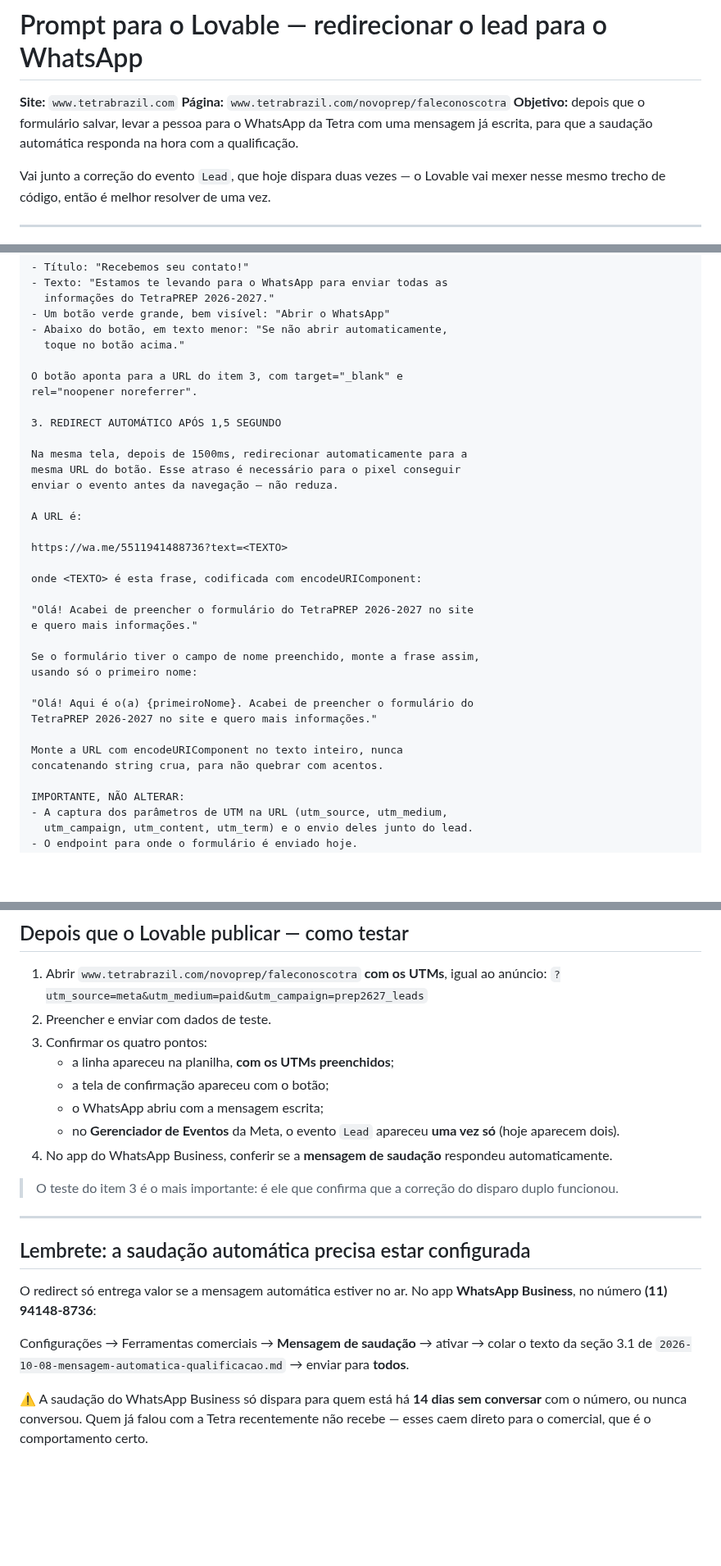
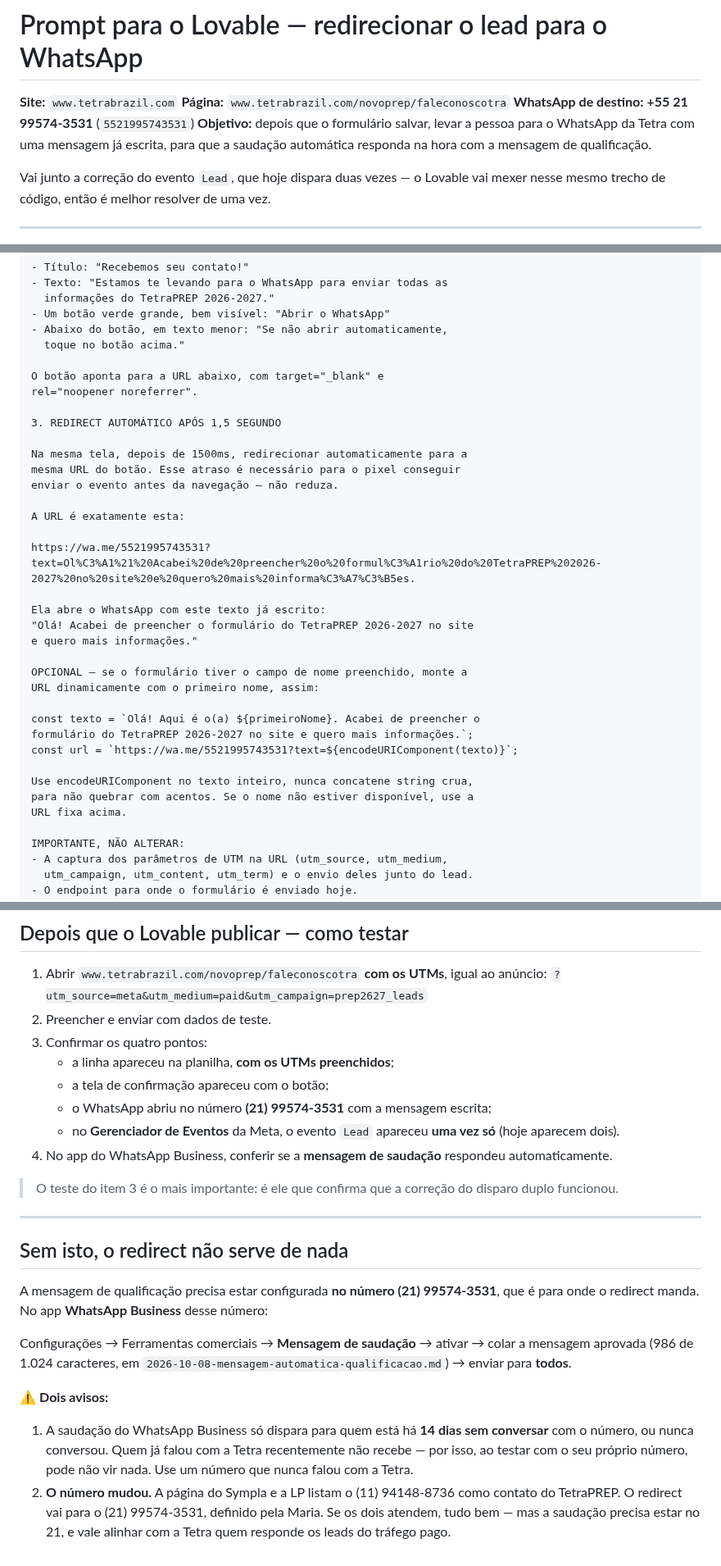
Before and after one commit to mariazeredostudios/trafegopago, a Markdown page: tetrabrazil/2026-10-08-prompt-lovable-whatsapp.md, 3 parts joined by grey strips. Shown at 82% size. GitHub-like rendering; blank space fills up the shorter version.

Commit message:
Atualiza o prompt do Lovable para o WhatsApp (21) 99574-3531
Troca o numero de destino do redirect: a versao anterior usava o
(11) 94148-8736, que e o contato listado no Sympla e na LP, e a Maria
definiu o (21) 99574-3531.

Inclui a URL do wa.me ja codificada, para o Lovable nao precisar
codificar, e a variante dinamica com o primeiro nome usando
encodeURIComponent.

Registra o aviso de que a saudacao precisa estar configurada no mesmo
numero do redirect, e de que ela so dispara para quem esta ha 14 dias
sem conversar com o numero, o que faz um teste com o proprio celular
parecer falha.

Co-Authored-By: Claude Opus 5 <noreply@anthropic.com>
Claude-Session: https://claude.ai/code/session_011rUJgDgaLxLdRbEmUV1w2S

```diff
--- a/tetrabrazil/2026-10-08-prompt-lovable-whatsapp.md
+++ b/tetrabrazil/2026-10-08-prompt-lovable-whatsapp.md
@@ -2,9 +2,10 @@
 
 **Site:** `www.tetrabrazil.com`
 **Página:** `www.tetrabrazil.com/novoprep/faleconoscotra`
+**WhatsApp de destino:** **+55 21 99574-3531** (`5521995743531`)
 **Objetivo:** depois que o formulário salvar, levar a pessoa para o WhatsApp da
 Tetra com uma mensagem já escrita, para que a saudação automática responda na
-hora com a qualificação.
+hora com a mensagem de qualificação.
 
 Vai junto a correção do evento `Lead`, que hoje dispara duas vezes — o Lovable
 vai mexer nesse mesmo trecho de código, então é melhor resolver de uma vez.
@@ -56,7 +57,7 @@ substitua o formulário por uma tela de confirmação com:
 - Abaixo do botão, em texto menor: "Se não abrir automaticamente,
   toque no botão acima."
 
-O botão aponta para a URL do item 3, com target="_blank" e
+O botão aponta para a URL abaixo, com target="_blank" e
 rel="noopener noreferrer".
 
 3. REDIRECT AUTOMÁTICO APÓS 1,5 SEGUNDO
@@ -65,23 +66,24 @@ Na mesma tela, depois de 1500ms, redirecionar automaticamente para a
 mesma URL do botão. Esse atraso é necessário para o pixel conseguir
 enviar o evento antes da navegação — não reduza.
 
-A URL é:
+A URL é exatamente esta:
 
-https://wa.me/5511941488736?text=<TEXTO>
+https://wa.me/5521995743531?text=Ol%C3%A1%21%20Acabei%20de%20preencher%20o%20formul%C3%A1rio%20do%20TetraPREP%202026-2027%20no%20site%20e%20quero%20mais%20informa%C3%A7%C3%B5es.
 
-onde <TEXTO> é esta frase, codificada com encodeURIComponent:
-
+Ela abre o WhatsApp com este texto já escrito:
 "Olá! Acabei de preencher o formulário do TetraPREP 2026-2027 no site
 e quero mais informações."
 
-Se o formulário tiver o campo de nome preenchido, monte a frase assim,
-usando só o primeiro nome:
+OPCIONAL — se o formulário tiver o campo de nome preenchido, monte a
+URL dinamicamente com o primeiro nome, assim:
 
-"Olá! Aqui é o(a) {primeiroNome}. Acabei de preencher o formulário do
-TetraPREP 2026-2027 no site e quero mais informações."
+const texto = `Olá! Aqui é o(a) ${primeiroNome}. Acabei de preencher o
+formulário do TetraPREP 2026-2027 no site e quero mais informações.`;
+const url = `https://wa.me/5521995743531?text=${encodeURIComponent(texto)}`;
 
-Monte a URL com encodeURIComponent no texto inteiro, nunca
-concatenando string crua, para não quebrar com acentos.
+Use encodeURIComponent no texto inteiro, nunca concatene string crua,
+para não quebrar com acentos. Se o nome não estiver disponível, use a
+URL fixa acima.
 
 IMPORTANTE, NÃO ALTERAR:
 - A captura dos parâmetros de UTM na URL (utm_source, utm_medium,
@@ -105,7 +107,7 @@ redirecionamento. Se o salvamento falhar, não redirecione.
 3. Confirmar os quatro pontos:
    - a linha apareceu na planilha, **com os UTMs preenchidos**;
    - a tela de confirmação apareceu com o botão;
-   - o WhatsApp abriu com a mensagem escrita;
+   - o WhatsApp abriu no número **(21) 99574-3531** com a mensagem escrita;
    - no **Gerenciador de Eventos** da Meta, o evento `Lead` apareceu
      **uma vez só** (hoje aparecem dois).
 4. No app do WhatsApp Business, conferir se a **mensagem de saudação**
@@ -116,16 +118,23 @@ redirecionamento. Se o salvamento falhar, não redirecione.
 
 ---
 
-## Lembrete: a saudação automática precisa estar configurada
+## Sem isto, o redirect não serve de nada
 
-O redirect só entrega valor se a mensagem automática estiver no ar. No app
-**WhatsApp Business**, no número **(11) 94148-8736**:
+A mensagem de qualificação precisa estar configurada **no número
+(21) 99574-3531**, que é para onde o redirect manda. No app **WhatsApp
+Business** desse número:
 
 Configurações → Ferramentas comerciais → **Mensagem de saudação** → ativar →
-colar o texto da seção 3.1 de
-`2026-10-08-mensagem-automatica-qualificacao.md` → enviar para **todos**.
+colar a mensagem aprovada (986 de 1.024 caracteres, em
+`2026-10-08-mensagem-automatica-qualificacao.md`) → enviar para **todos**.
 
-⚠️ A saudação do WhatsApp Business só dispara para quem está há **14 dias sem
-conversar** com o número, ou nunca conversou. Quem já falou com a Tetra
-recentemente não recebe — esses caem direto para o comercial, que é o
-comportamento certo.
+⚠️ **Dois avisos:**
+
+1. A saudação do WhatsApp Business só dispara para quem está há **14 dias sem
+   conversar** com o número, ou nunca conversou. Quem já falou com a Tetra
+   recentemente não recebe — por isso, ao testar com o seu próprio número, pode
+   não vir nada. Use um número que nunca falou com a Tetra.
+2. **O número mudou.** A página do Sympla e a LP listam o (11) 94148-8736 como
+   contato do TetraPREP. O redirect vai para o (21) 99574-3531, definido pela
+   Maria. Se os dois atendem, tudo bem — mas a saudação precisa estar no 21, e
+   vale alinhar com a Tetra quem responde os leads do tráfego pago.
```
